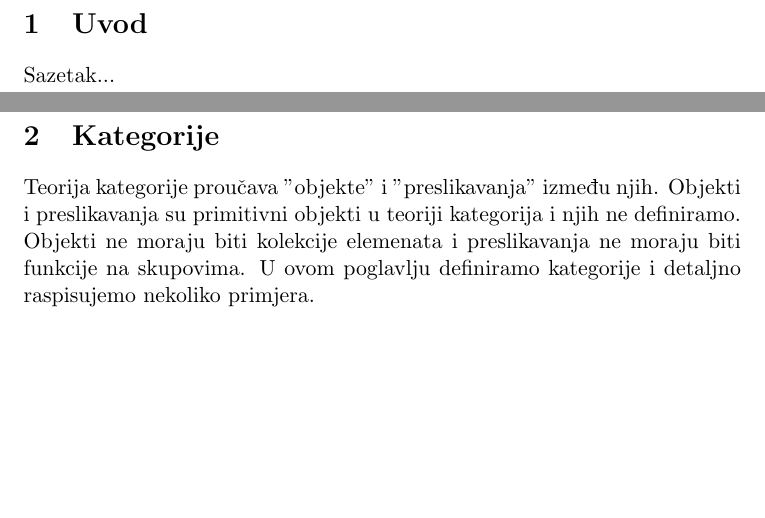
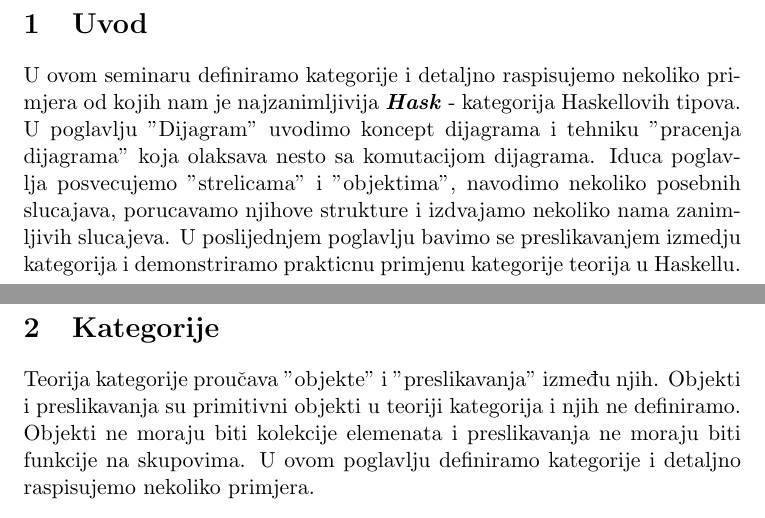
Before and after one commit to nhenezi/CCC-seminar, a LaTeX document (ccc.tex): two parts of pages 1 and 2 of 23, joined at a grey line, cut so that both start at the same text, the shorter picture padded with empty space. Compiled offline with pdfLaTeX.

Commit message:
Adding introduction

```diff
--- a/ccc.tex
+++ b/ccc.tex
@@ -35,7 +35,16 @@
 \begin{document}
 
   \section{Uvod}
-  Sazetak...
+  U ovom seminaru definiramo kategorije i detaljno raspisujemo nekoliko
+  primjera od kojih nam je najzanimljivija \category{Hask} - kategorija
+  Haskellovih tipova.
+  U poglavlju "Dijagram" uvodimo koncept dijagrama i tehniku "pracenja
+  dijagrama" koja olaksava nesto sa komutacijom dijagrama.
+  Iduca poglavlja posvecujemo  "strelicama" i "objektima", navodimo nekoliko
+  posebnih slucajava, porucavamo njihove strukture i izdvajamo nekoliko nama
+  zanimljivih slucajeva.
+  U poslijednjem poglavlju bavimo se preslikavanjem izmedju kategorija i
+  demonstriramo prakticnu primjenu kategorije teorija u Haskellu.
   \newpage
   %%%%%%%%%%%%%%%%%%%%%%%%%%%
   %% Definicija Kategorije %%
```
